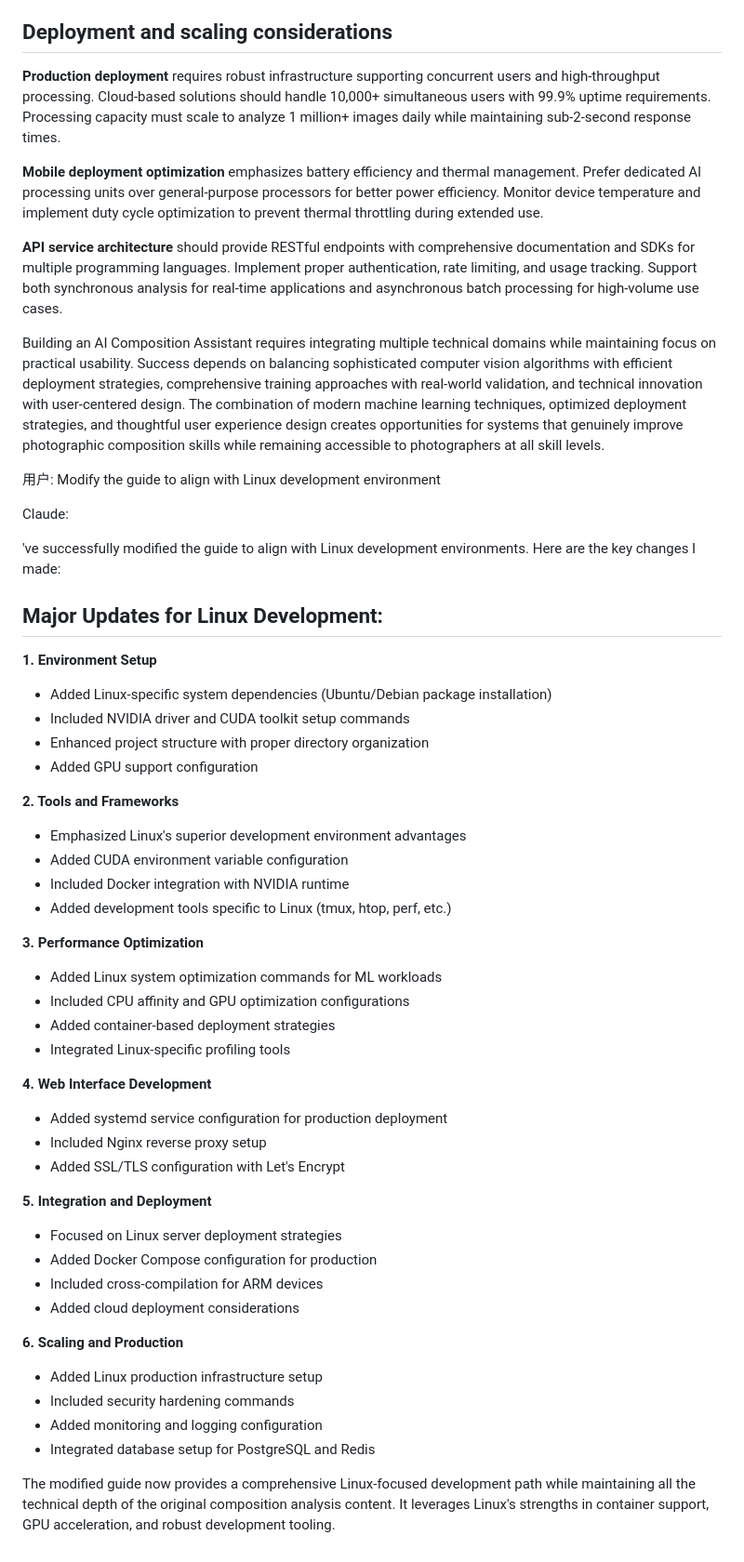
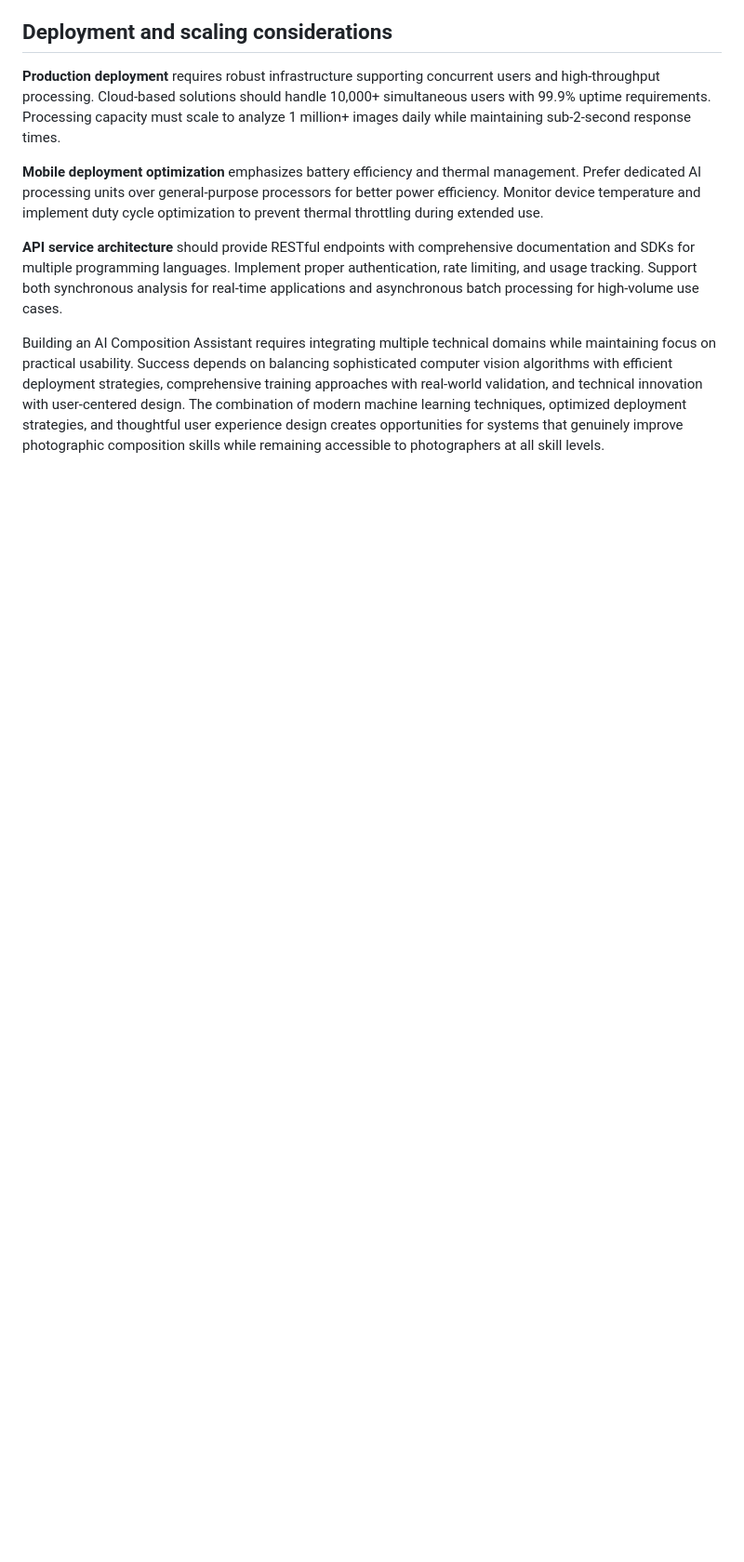
Before and after one commit to WillyOwl/Comp_Assistant, a Markdown page: Project-Completion-Guide.md, the part around the change. Shown at 93% size. Rendered like a GitHub page; blank space fills up the shorter version.

Commit message:
Remove leftover part

```diff
--- a/Project-Completion-Guide.md
+++ b/Project-Completion-Guide.md
@@ -198,49 +198,3 @@ Leading lines detection combines Hough line transforms with classification algor
 **API service architecture** should provide RESTful endpoints with comprehensive documentation and SDKs for multiple programming languages. Implement proper authentication, rate limiting, and usage tracking. Support both synchronous analysis for real-time applications and asynchronous batch processing for high-volume use cases.
 
 Building an AI Composition Assistant requires integrating multiple technical domains while maintaining focus on practical usability. Success depends on balancing sophisticated computer vision algorithms with efficient deployment strategies, comprehensive training approaches with real-world validation, and technical innovation with user-centered design. The combination of modern machine learning techniques, optimized deployment strategies, and thoughtful user experience design creates opportunities for systems that genuinely improve photographic composition skills while remaining accessible to photographers at all skill levels.
-
-用户:
-Modify the guide to align with Linux development environment
-
-Claude:
-
-'ve successfully modified the guide to align with Linux development environments. Here are the key changes I made:
-
-## Major Updates for Linux Development:
-
-**1. Environment Setup**
-- Added Linux-specific system dependencies (Ubuntu/Debian package installation)
-- Included NVIDIA driver and CUDA toolkit setup commands
-- Enhanced project structure with proper directory organization
-- Added GPU support configuration
-
-**2. Tools and Frameworks**
-- Emphasized Linux's superior development environment advantages
-- Added CUDA environment variable configuration
-- Included Docker integration with NVIDIA runtime
-- Added development tools specific to Linux (tmux, htop, perf, etc.)
-
-**3. Performance Optimization**
-- Added Linux system optimization commands for ML workloads
-- Included CPU affinity and GPU optimization configurations
-- Added container-based deployment strategies
-- Integrated Linux-specific profiling tools
-
-**4. Web Interface Development**
-- Added systemd service configuration for production deployment
-- Included Nginx reverse proxy setup
-- Added SSL/TLS configuration with Let's Encrypt
-
-**5. Integration and Deployment**
-- Focused on Linux server deployment strategies
-- Added Docker Compose configuration for production
-- Included cross-compilation for ARM devices
-- Added cloud deployment considerations
-
-**6. Scaling and Production**
-- Added Linux production infrastructure setup
-- Included security hardening commands
-- Added monitoring and logging configuration
-- Integrated database setup for PostgreSQL and Redis
-
-The modified guide now provides a comprehensive Linux-focused development path while maintaining all the technical depth of the original composition analysis content. It leverages Linux's strengths in container support, GPU acceleration, and robust development tooling.
```
